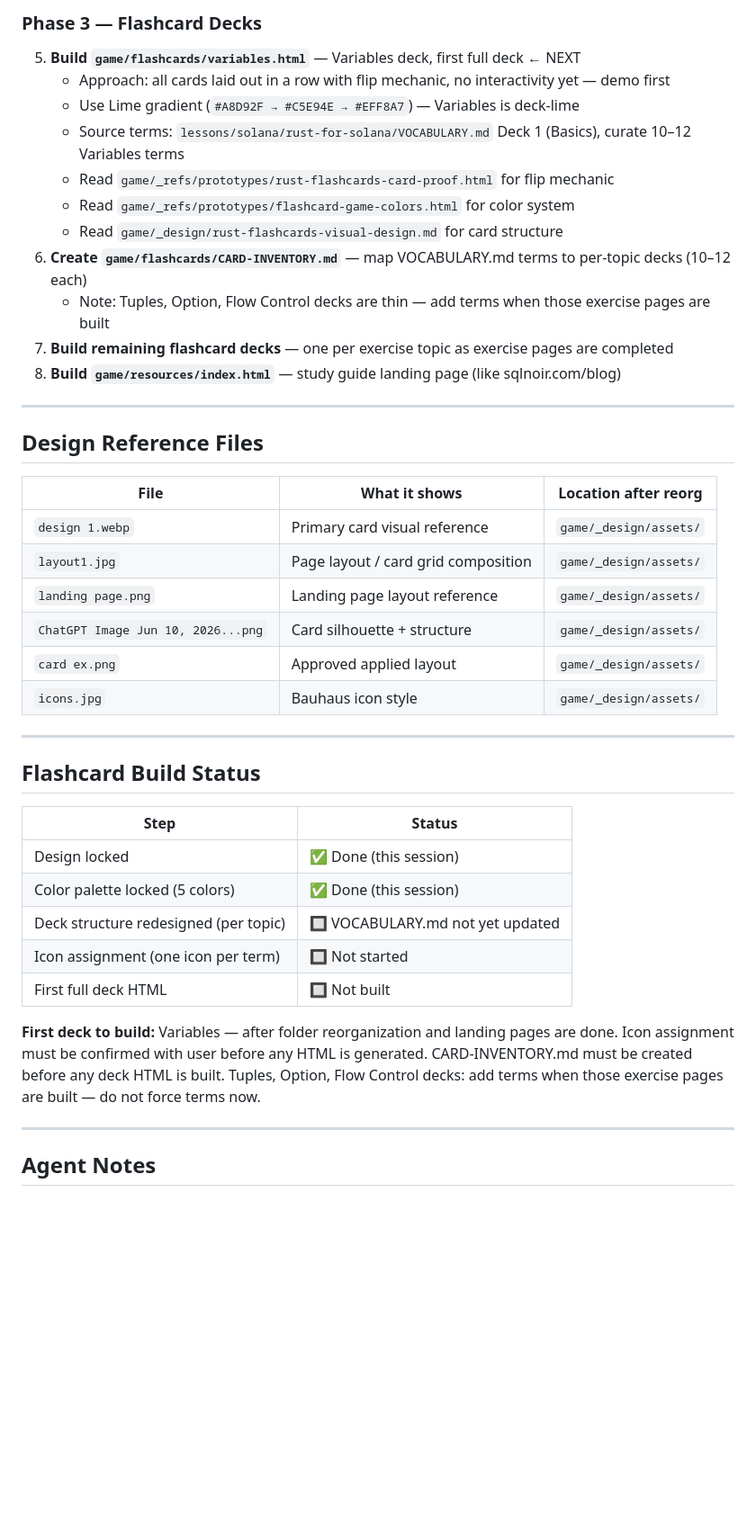
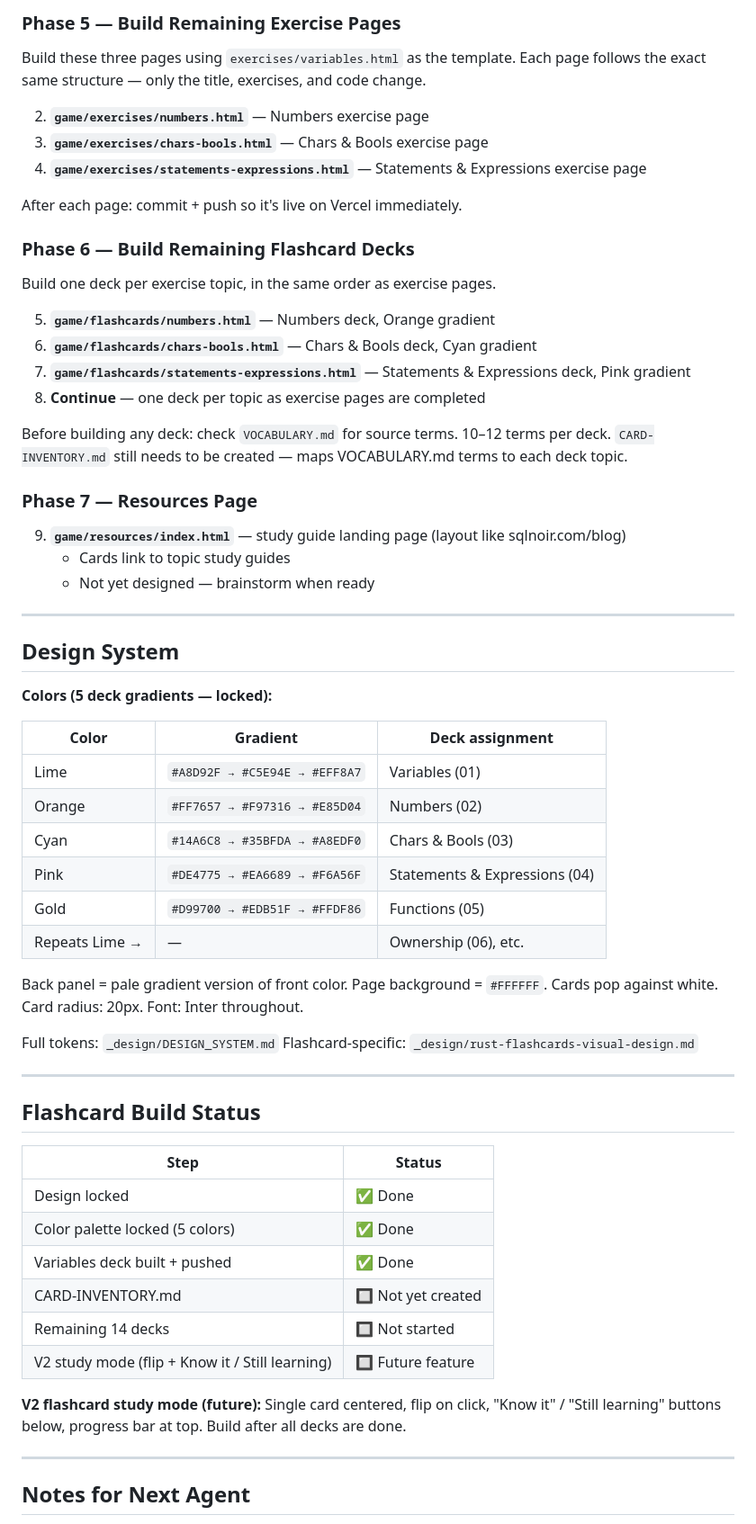
Before and after one commit to 1feems/rustbuddy, a Markdown page: GAME-HANDOFF.md, the part around one of its changes. Shown at 90% size. Drawn GitHub-style; blank space fills up the shorter version.

Commit message:
Update handoff: Vercel deploy next, then exercise pages and flashcard decks
Co-Authored-By: Claude Sonnet 4.6 <noreply@anthropic.com>

```diff
--- a/GAME-HANDOFF.md
+++ b/GAME-HANDOFF.md
@@ -146,29 +62,53 @@ Needs to be saved to `game/_refs/prototypes/` during reorganization.
 
-### Phase 3 — Flashcard Decks
-5. **Build `game/flashcards/variables.html`** — Variables deck, first full deck ← NEXT
-   - Approach: all cards laid out in a row with flip mechanic, no interactivity yet — demo first
-   - Use Lime gradient (`#A8D92F → #C5E94E → #EFF8A7`) — Variables is deck-lime
-   - Source terms: `lessons/solana/rust-for-solana/VOCABULARY.md` Deck 1 (Basics), curate 10–12 Variables terms
-   - Read `game/_refs/prototypes/rust-flashcards-card-proof.html` for flip mechanic
-   - Read `game/_refs/prototypes/flashcard-game-colors.html` for color system
-   - Read `game/_design/rust-flashcards-visual-design.md` for card structure
-6. **Create `game/flashcards/CARD-INVENTORY.md`** — map VOCABULARY.md terms to per-topic decks (10–12 each)
-   - Note: Tuples, Option, Flow Control decks are thin — add terms when those exercise pages are built
-7. **Build remaining flashcard decks** — one per exercise topic as exercise pages are completed
-8. **Build `game/resources/index.html`** — study guide landing page (like sqlnoir.com/blog)
+### Phase 5 — Build Remaining Exercise Pages
+
+Build these three pages using `exercises/variables.html` as the template. Each page follows the exact same structure — only the title, exercises, and code change.
+
+2. **`game/exercises/numbers.html`** — Numbers exercise page
+3. **`game/exercises/chars-bools.html`** — Chars & Bools exercise page
+4. **`game/exercises/statements-expressions.html`** — Statements & Expressions exercise page
+
+After each page: commit + push so it's live on Vercel immediately.
+
+### Phase 6 — Build Remaining Flashcard Decks
+
+Build one deck per exercise topic, in the same order as exercise pages.
+
+5. **`game/flashcards/numbers.html`** — Numbers deck, Orange gradient
+6. **`game/flashcards/chars-bools.html`** — Chars & Bools deck, Cyan gradient
+7. **`game/flashcards/statements-expressions.html`** — Statements & Expressions deck, Pink gradient
+8. **Continue** — one deck per topic as exercise pages are completed
+
+Before building any deck: check `VOCABULARY.md` for source terms. 10–12 terms per deck.
+`CARD-INVENTORY.md` still needs to be created — maps VOCABULARY.md terms to each deck topic.
+
+### Phase 7 — Resources Page
+
+9. **`game/resources/index.html`** — study guide landing page (layout like sqlnoir.com/blog)
+   - Cards link to topic study guides
+   - Not yet designed — brainstorm when ready
 
 ---
 
-## Design Reference Files
+## Design System
 
-| File | What it shows | Location after reorg |
+**Colors (5 deck gradients — locked):**
+
+| Color | Gradient | Deck assignment |
 |---|---|---|
-| `design 1.webp` | Primary card visual reference | `game/_design/assets/` |
-| `layout1.jpg` | Page layout / card grid composition | `game/_design/assets/` |
-| `landing page.png` | Landing page layout reference | `game/_design/assets/` |
-| `ChatGPT Image Jun 10, 2026...png` | Card silhouette + structure | `game/_design/assets/` |
-| `card ex.png` | Approved applied layout | `game/_design/assets/` |
-| `icons.jpg` | Bauhaus icon style | `game/_design/assets/` |
+| Lime | `#A8D92F → #C5E94E → #EFF8A7` | Variables (01) |
+| Orange | `#FF7657 → #F97316 → #E85D04` | Numbers (02) |
+| Cyan | `#14A6C8 → #35BFDA → #A8EDF0` | Chars & Bools (03) |
+| Pink | `#DE4775 → #EA6689 → #F6A56F` | Statements & Expressions (04) |
+| Gold | `#D99700 → #EDB51F → #FFDF86` | Functions (05) |
+| Repeats Lime → | — | Ownership (06), etc. |
+
+Back panel = pale gradient version of front color.
+Page background = `#FFFFFF`. Cards pop against white.
+Card radius: 20px. Font: Inter throughout.
+
+Full tokens: `_design/DESIGN_SYSTEM.md`
+Flashcard-specific: `_design/rust-flashcards-visual-design.md`
 
 ---
 
@@ -176,18 +116,16 @@ Needs to be saved to `game/_refs/prototypes/` during reorganization.
 
 | Step | Status |
 |---|---|
-| Design locked | ✅ Done (this session) |
-| Color palette locked (5 colors) | ✅ Done (this session) |
-| Deck structure redesigned (per topic) | 🔲 VOCABULARY.md not yet updated |
-| Icon assignment (one icon per term) | 🔲 Not started |
-| First full deck HTML | 🔲 Not built |
+| Design locked | ✅ Done |
+| Color palette locked (5 colors) | ✅ Done |
+| Variables deck built + pushed | ✅ Done |
+| CARD-INVENTORY.md | 🔲 Not yet created |
+| Remaining 14 decks | 🔲 Not started |
+| V2 study mode (flip + Know it / Still learning) | 🔲 Future feature |
 
-**First deck to build:** Variables — after folder reorganization and landing pages are done.
-Icon assignment must be confirmed with user before any HTML is generated.
-CARD-INVENTORY.md must be created before any deck HTML is built.
-Tuples, Option, Flow Control decks: add terms when those exercise pages are built — do not force terms now.
+**V2 flashcard study mode (future):** Single card centered, flip on click, "Know it" / "Still learning" buttons below, progress bar at top. Build after all decks are done.
 
 ---
 
-## Agent Notes
+## Notes for Next Agent
 
```
Also changed, not shown: other parts of GAME-HANDOFF.md (+30 -112 lines).
